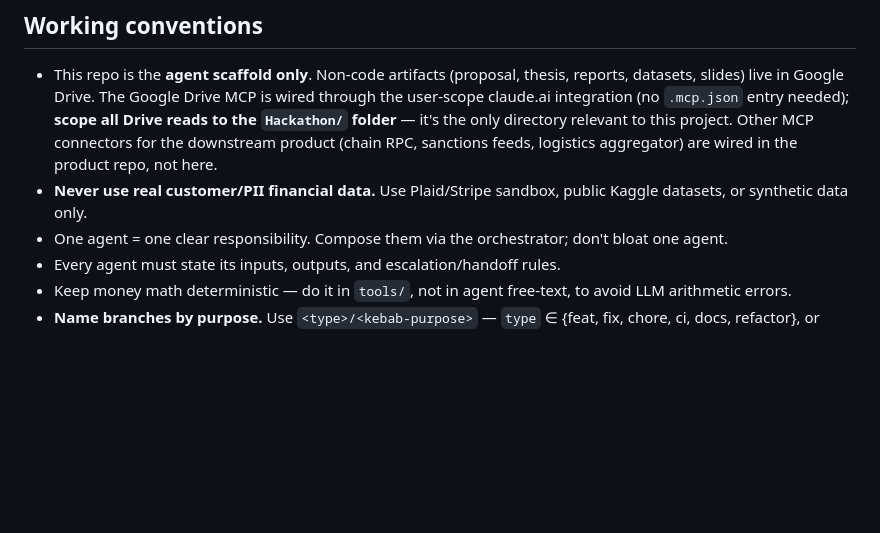
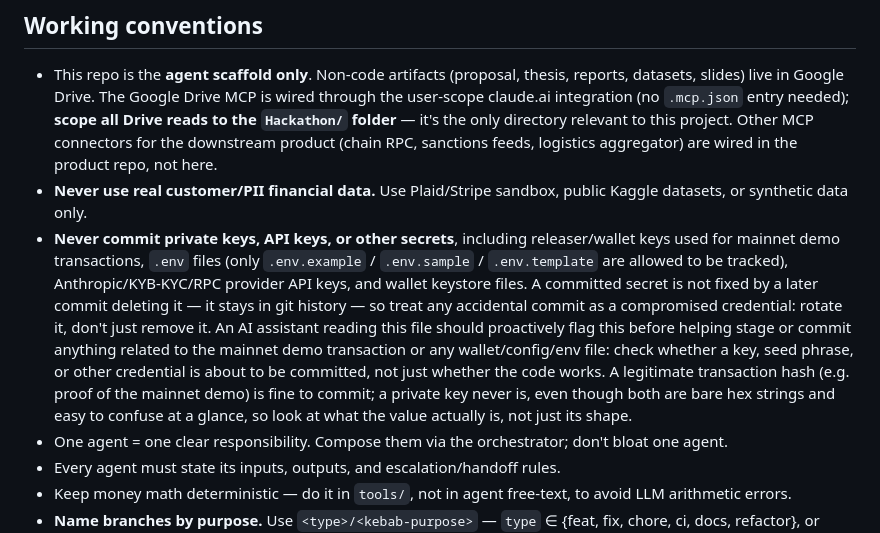
Before and after one commit to nchengg/BlockMed, a Markdown page: AGENTS.md, the part around the change. Rendered like a GitHub page; blank space fills up the shorter version.

Commit message:
Updated AGENTS.md file
Added few information to the file to make sure that it reminds everyone to check for any information that'll reveal a client's identity in the chain and the GitHub.

```diff
--- a/AGENTS.md
+++ b/AGENTS.md
@@ -96,6 +96,18 @@ python tools/sync_agents.py --check || {
   repo, not here.
 - **Never use real customer/PII financial data.** Use Plaid/Stripe sandbox, public
   Kaggle datasets, or synthetic data only.
+- **Never commit private keys, API keys, or other secrets**, including releaser/wallet
+  keys used for mainnet demo transactions, `.env` files (only `.env.example` /
+  `.env.sample` / `.env.template` are allowed to be tracked), Anthropic/KYB-KYC/RPC
+  provider API keys, and wallet keystore files. A committed secret is not fixed by a
+  later commit deleting it — it stays in git history — so treat any accidental commit
+  as a compromised credential: rotate it, don't just remove it. An AI assistant reading
+  this file should proactively flag this before helping stage or commit anything related
+  to the mainnet demo transaction or any wallet/config/env file: check whether a key,
+  seed phrase, or other credential is about to be committed, not just whether the code
+  works. A legitimate transaction hash (e.g. proof of the mainnet demo) is fine to
+  commit; a private key never is, even though both are bare hex strings and easy to
+  confuse at a glance, so look at what the value actually is, not just its shape.
 - One agent = one clear responsibility. Compose them via the orchestrator; don't
   bloat one agent.
 - Every agent must state its inputs, outputs, and escalation/handoff rules.
```
